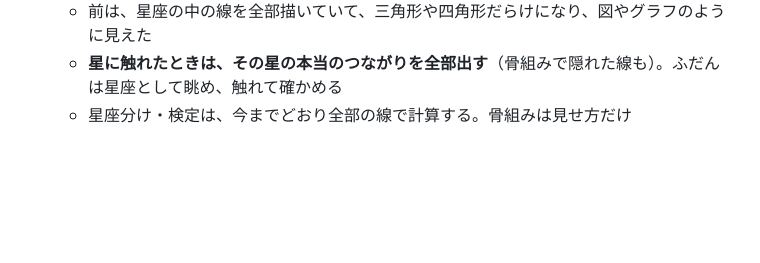
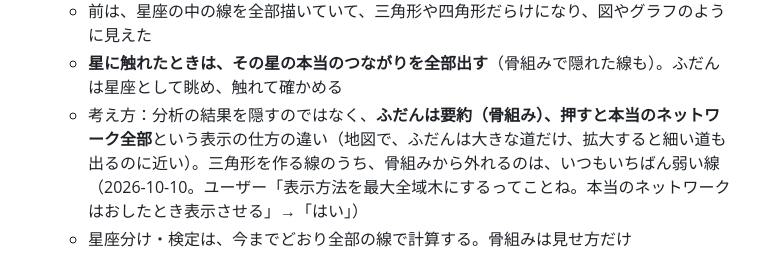
Before and after one commit to Nobumasa494/pukapuka-app, a Markdown page: docs/SPEC.md, the part around the change. Drawn GitHub-style; blank space fills up the shorter version.

Commit message:
設計書：骨組みは「ふだんは要約・押すと全部」という表示の仕方だと書く
Co-Authored-By: Claude Opus 5.5 <noreply@anthropic.com>

```diff
--- a/docs/SPEC.md
+++ b/docs/SPEC.md
@@ -623,6 +623,7 @@ k               = (強さの平均 - 0.25) / 0.75         （0〜1。0.25以下
   - 最大全域木：星座の中の線から、輪（ぐるっと一周できる所）を作らずに、強い線をできるだけ残す選び方。強い順に足し、輪になる線は飛ばす。星座の星は全部つながったまま、一本道や枝分かれ（本物の星座のような形）になる。線の数は「星の数−1」
   - 前は、星座の中の線を全部描いていて、三角形や四角形だらけになり、図やグラフのように見えた
   - **星に触れたときは、その星の本当のつながりを全部出す**（骨組みで隠れた線も）。ふだんは星座として眺め、触れて確かめる
+  - 考え方：分析の結果を隠すのではなく、**ふだんは要約（骨組み）、押すと本当のネットワーク全部**という表示の仕方の違い（地図で、ふだんは大きな道だけ、拡大すると細い道も出るのに近い）。三角形を作る線のうち、骨組みから外れるのは、いつもいちばん弱い線（2026-10-10。ユーザー「表示方法を最大全域木にするってことね。本当のネットワークはおしたとき表示させる」→「はい」）
   - 星座分け・検定は、今までどおり全部の線で計算する。骨組みは見せ方だけ
 - 置き方：**骨組みの線**でつながる星どうしが引き合い、ほかは離れ合うように動かして決める（力指向配置）。骨組みでない線でも引き合うと、まるく固まって星座らしくならないため（2026-10-10。前は全部の線で引き合っていた）
 - **上限は、星の数だけ**：1画面は星26個まで。強い線から順に選び、星が26個を超える線は飛ばす（決定 2026-10-10。ユーザー「はい」。名前が読める星の数。描く線は骨組み＝「星の数−星座の数」本なので、線の数・1つの星からの線の数の上限は持たない。前は線38本・1つの星から5本）
```
